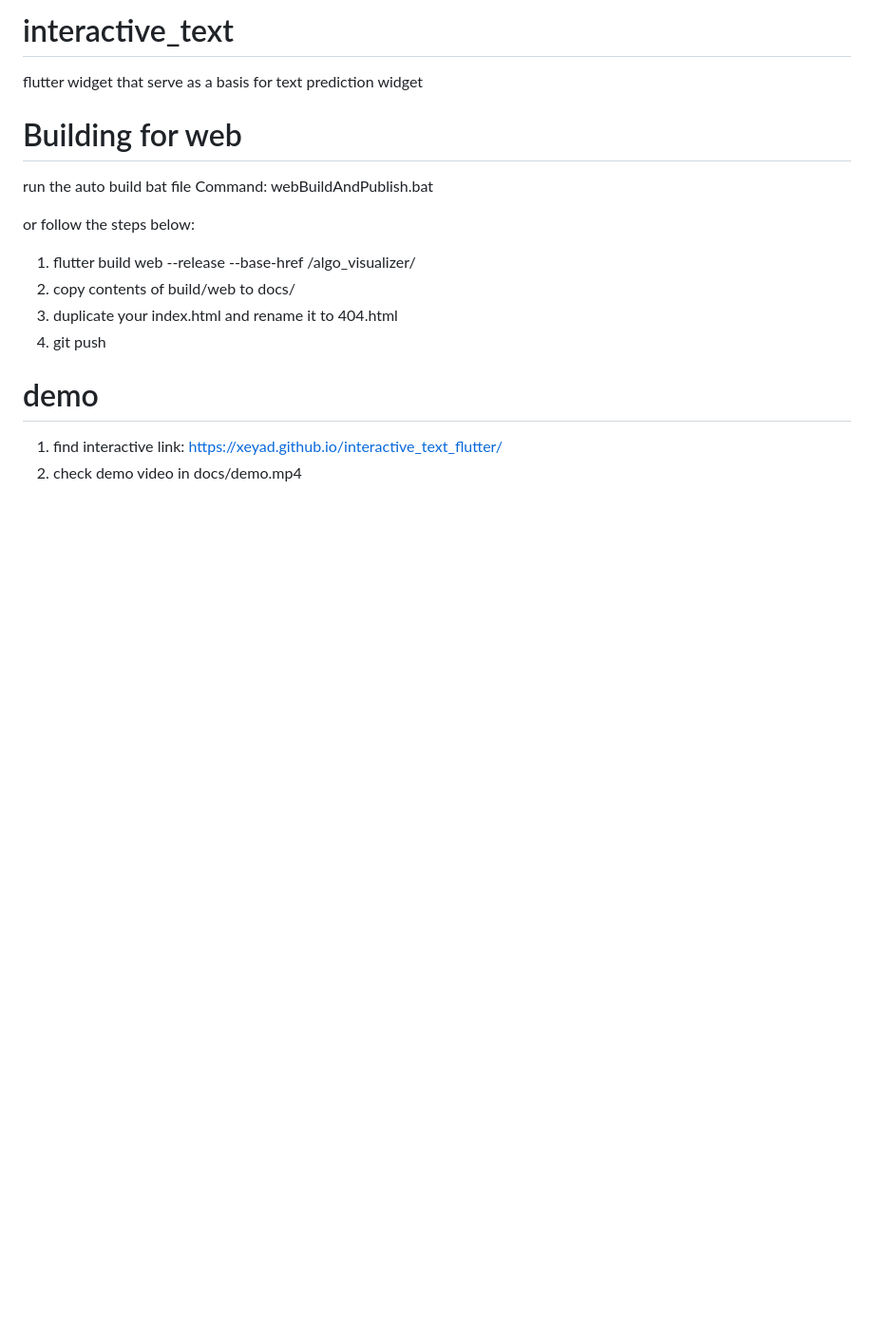
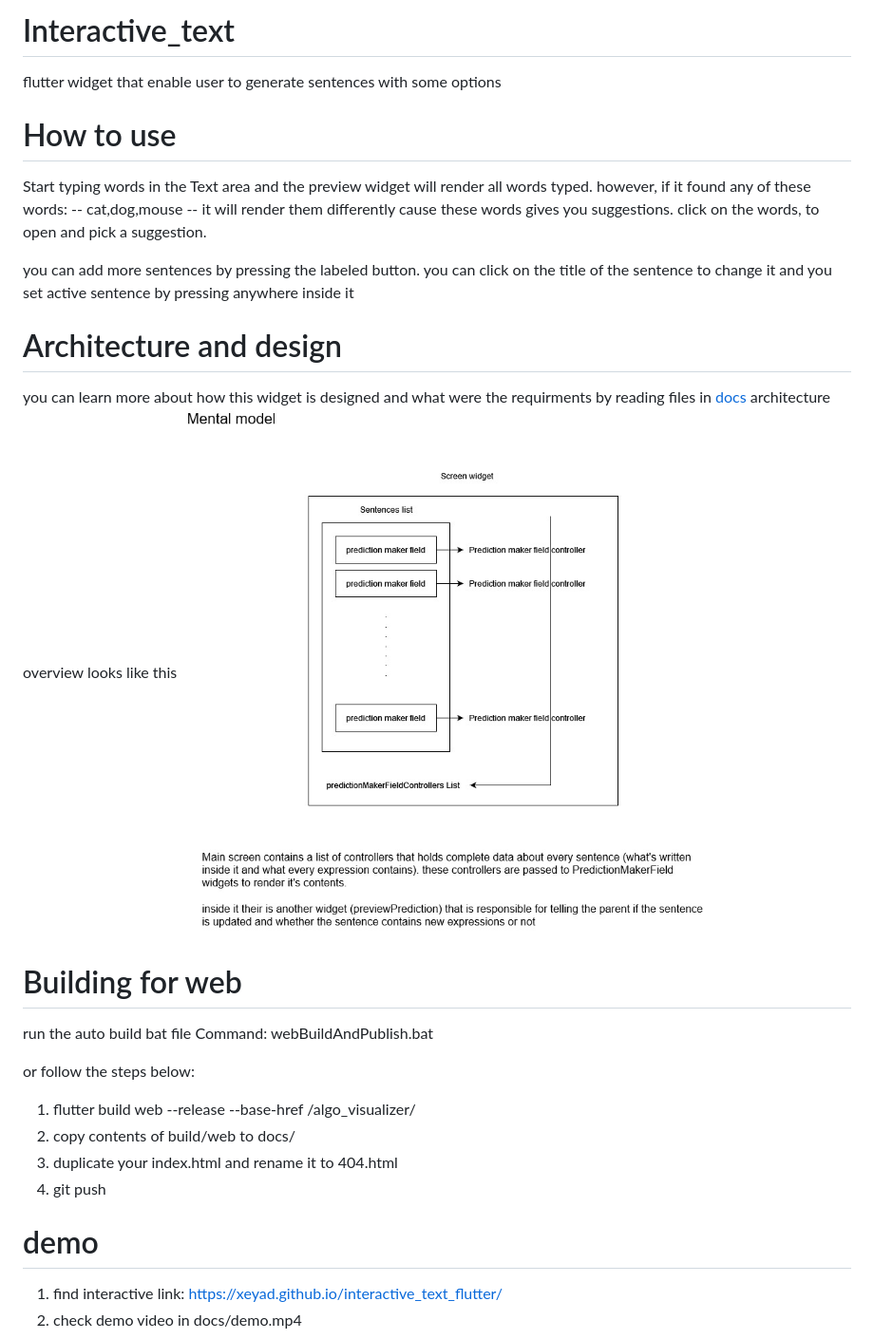
Before and after one commit to xEyad/interactive_text_flutter, a Markdown page: README.md, the part around the change. Shown: that part at 95% size. GitHub-like rendering; pictures changed too: documentation/interactive text widget.jpg (added); blank space fills up the shorter version.

Commit message:
documentations

```diff
--- a/README.md
+++ b/README.md
@@ -1,5 +1,17 @@
-# interactive_text
-flutter widget that serve as a basis for text prediction widget
+# Interactive_text
+flutter widget that enable user to generate sentences with some options
+
+# How to use
+Start typing words in the Text area and the preview widget will render all words typed.
+however, if it found any of these words: -- cat,dog,mouse -- it will render them differently cause these words gives you suggestions.
+click on the words, to open and pick a suggestion.
+
+you can add more sentences by pressing the labeled button.
+you can click on the title of the sentence to change it and you set active sentence by pressing anywhere inside it
+
+# Architecture and design
+you can learn more about how this widget is designed and what were the requirments by reading files in [docs](./documentation/)
+architecture overview looks like this ![architecture overview](./documentation/interactive%20text%20widget.jpg)
 
 # Building for web
 run the auto build bat file
```
Also changed, not shown: 3 other files.
